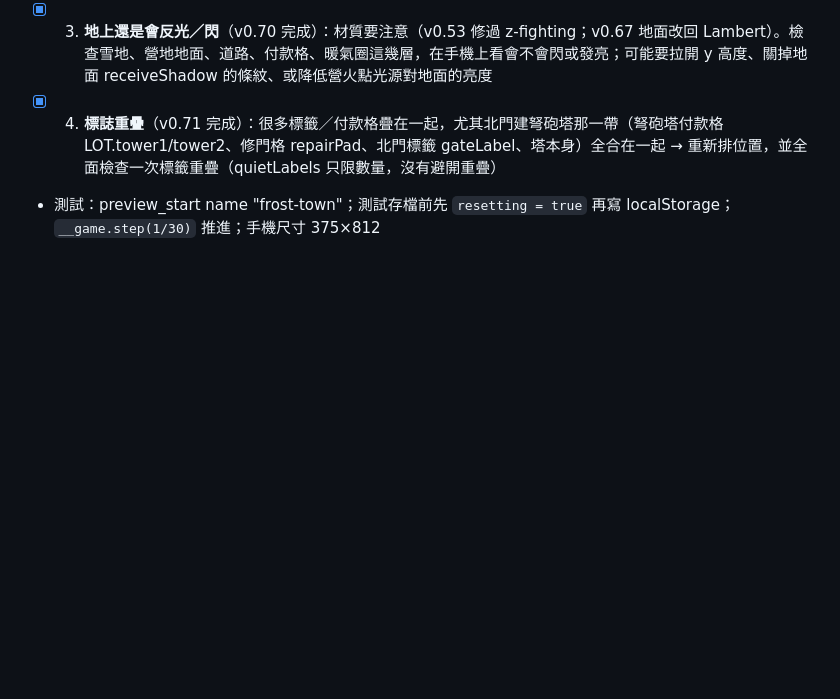
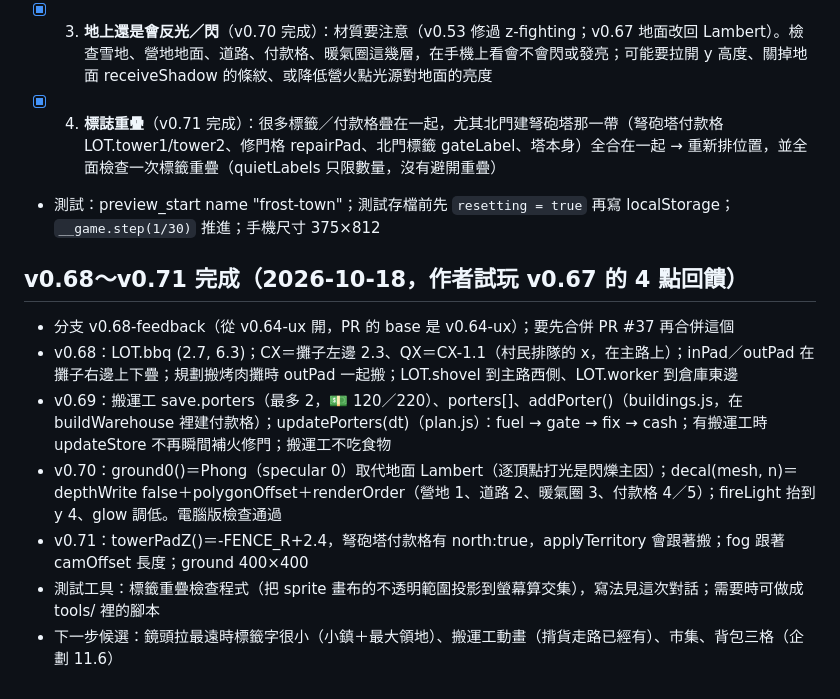
Before and after one commit to wwwcapsule-eng/frost-town, a Markdown page: docs/進行中_寒霜小鎮.md, the part around the change. Drawn GitHub-style; blank space fills up the shorter version.

Commit message:
交接：v0.68～v0.71 完成紀錄
Co-Authored-By: Claude Opus 5.5 <noreply@anthropic.com>

```diff
--- a/docs/進行中_寒霜小鎮.md
+++ b/docs/進行中_寒霜小鎮.md
@@ -203,3 +203,12 @@
 - [x] 3. **地上還是會反光／閃**（v0.70 完成）：材質要注意（v0.53 修過 z-fighting；v0.67 地面改回 Lambert）。檢查雪地、營地地面、道路、付款格、暖氣圈這幾層，在手機上看會不會閃或發亮；可能要拉開 y 高度、關掉地面 receiveShadow 的條紋、或降低營火點光源對地面的亮度
 - [x] 4. **標誌重疊**（v0.71 完成）：很多標籤／付款格疊在一起，尤其北門建弩砲塔那一帶（弩砲塔付款格 LOT.tower1/tower2、修門格 repairPad、北門標籤 gateLabel、塔本身）全合在一起 → 重新排位置，並全面檢查一次標籤重疊（quietLabels 只限數量，沒有避開重疊）
 - 測試：preview_start name "frost-town"；測試存檔前先 `resetting = true` 再寫 localStorage；`__game.step(1/30)` 推進；手機尺寸 375×812
+
+## v0.68～v0.71 完成（2026-10-18，作者試玩 v0.67 的 4 點回饋）
+- 分支 v0.68-feedback（從 v0.64-ux 開，PR 的 base 是 v0.64-ux）；要先合併 PR #37 再合併這個
+- v0.68：LOT.bbq (2.7, 6.3)；CX＝攤子左邊 2.3、QX＝CX-1.1（村民排隊的 x，在主路上）；inPad／outPad 在攤子右邊上下疊；規劃搬烤肉攤時 outPad 一起搬；LOT.shovel 到主路西側、LOT.worker 到倉庫東邊
+- v0.69：搬運工 save.porters（最多 2，💵 120／220）、porters[]、addPorter()（buildings.js，在 buildWarehouse 裡建付款格）；updatePorters(dt)（plan.js）：fuel → gate → fix → cash；有搬運工時 updateStore 不再瞬間補火修門；搬運工不吃食物
+- v0.70：ground0()＝Phong（specular 0）取代地面 Lambert（逐頂點打光是閃爍主因）；decal(mesh, n)＝depthWrite false＋polygonOffset＋renderOrder（營地 1、道路 2、暖氣圈 3、付款格 4／5）；fireLight 抬到 y 4、glow 調低。電腦版檢查通過
+- v0.71：towerPadZ()＝-FENCE_R+2.4，弩砲塔付款格有 north:true，applyTerritory 會跟著搬；fog 跟著 camOffset 長度；ground 400×400
+- 測試工具：標籤重疊檢查程式（把 sprite 畫布的不透明範圍投影到螢幕算交集），寫法見這次對話；需要時可做成 tools/ 裡的腳本
+- 下一步候選：鏡頭拉最遠時標籤字很小（小鎮＋最大領地）、搬運工動畫（揹貨走路已經有）、市集、背包三格（企劃 11.6）
```
